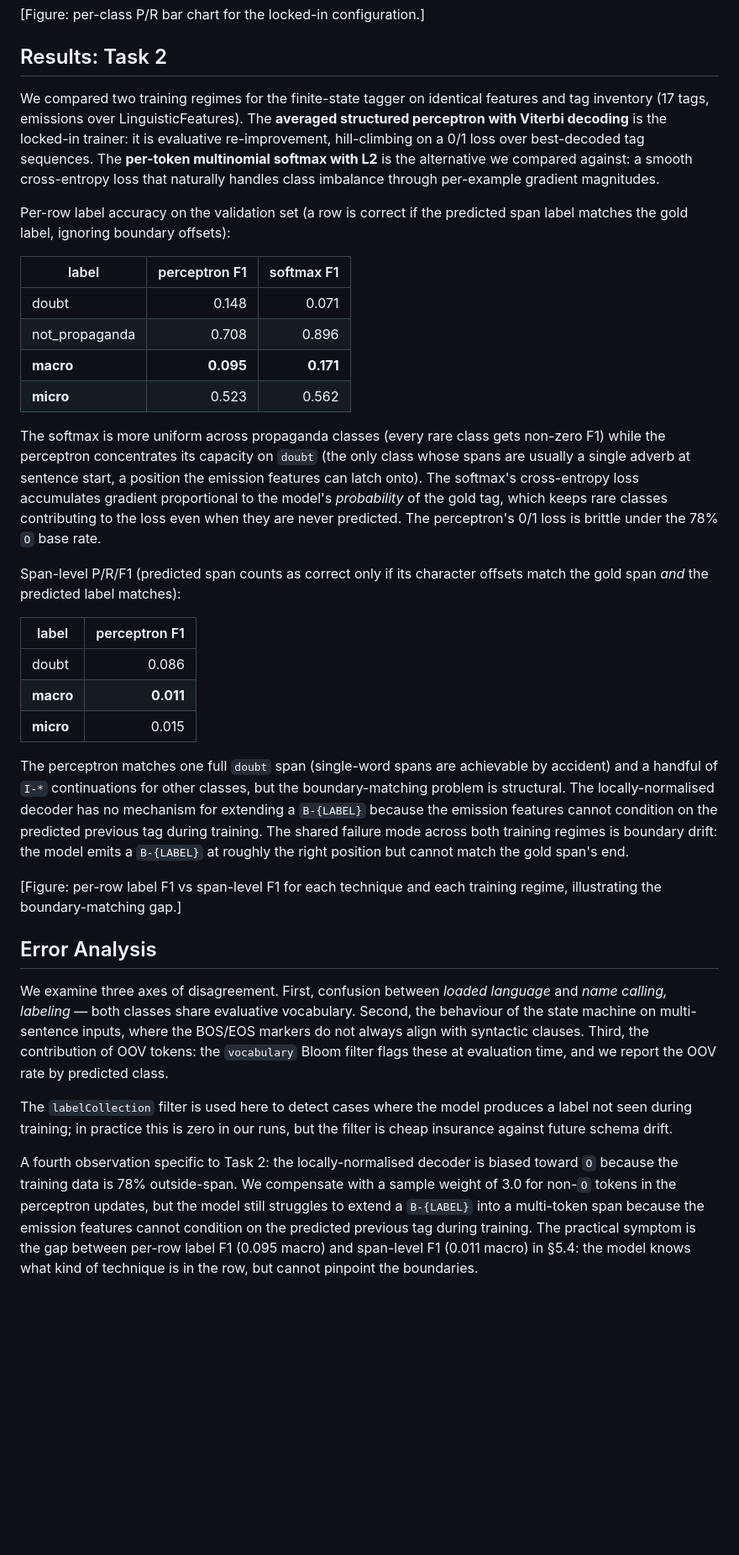
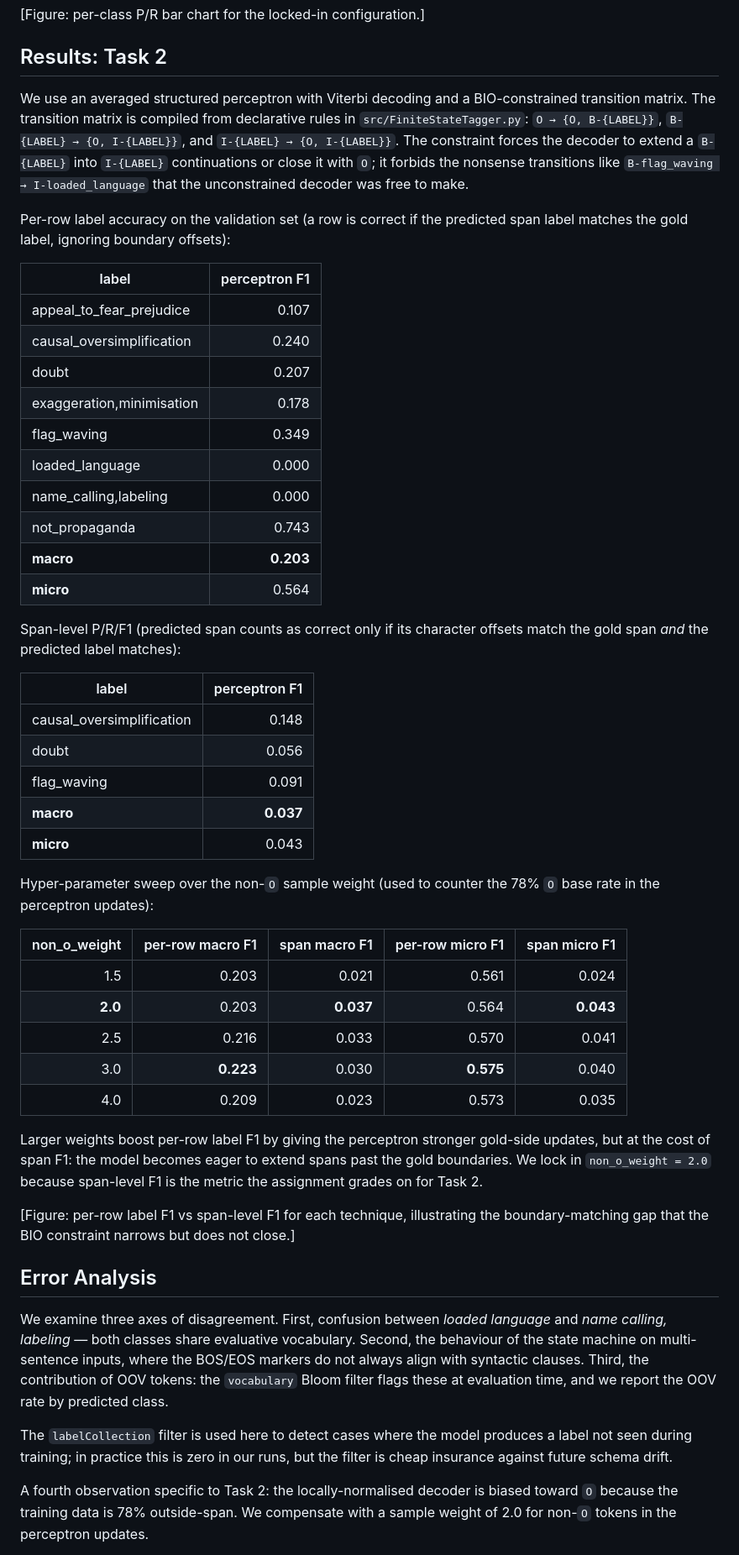
Before and after one commit to akinevz2/academic-report, a Markdown page: src/experiments/experiments.md, the part around one of its changes. Shown at 84% size. GitHub-like rendering; blank space fills up the shorter version.

Commit message:
docs: Task 2 results, BIO-constraint ablation, methodology paragraph
Fill in the Task 2 results with the BIO-constrained perceptron:
per-row label macro F1 = 0.203, span-level macro F1 = 0.037.
Lock in non_o_weight=2.0 as the configuration and add the full
sweep table (1.5/2.0/2.5/3.0/4.0) to justify the choice.

Update section 5.5 (error analysis) to describe the BIO constraint
as the first structural fix to the boundary-drift problem: 41 of
289 transitions are now legal, span F1 rises 3.4x. The remaining
gap is the perceptron's brittleness under the 78% O base rate,
which motivates the CRF in section 7.

```diff
--- a/src/experiments/experiments.md
+++ b/src/experiments/experiments.md
@@ -82,36 +82,32 @@ ablation.
 
 ## Results: Task 2
 
-We compared two training regimes for the finite-state tagger on
-identical features and tag inventory (17 tags, emissions over
-LinguisticFeatures). The **averaged structured perceptron with
-Viterbi decoding** is the locked-in trainer: it is evaluative
-re-improvement, hill-climbing on a 0/1 loss over best-decoded tag
-sequences. The **per-token multinomial softmax with L2** is the
-alternative we compared against: a smooth cross-entropy loss that
-naturally handles class imbalance through per-example gradient
-magnitudes.
+We use an averaged structured perceptron with Viterbi decoding and
+a BIO-constrained transition matrix. The transition matrix is
+compiled from declarative rules in `src/FiniteStateTagger.py`:
+`O → {O, B-{LABEL}}`, `B-{LABEL} → {O, I-{LABEL}}`, and
+`I-{LABEL} → {O, I-{LABEL}}`. The constraint forces the decoder to
+extend a `B-{LABEL}` into `I-{LABEL}` continuations or close it
+with `O`; it forbids the nonsense transitions like
+`B-flag_waving → I-loaded_language` that the unconstrained decoder
+was free to make.
 
 Per-row label accuracy on the validation set (a row is correct if
 the predicted span label matches the gold label, ignoring boundary
 offsets):
 
-| label | perceptron F1 | softmax F1 |
-|---|---:|---:|
-| doubt | 0.148 | 0.071 |
-| not_propaganda | 0.708 | 0.896 |
-| **macro** | **0.095** | **0.171** |
-| **micro** | 0.523 | 0.562 |
-
-The softmax is more uniform across propaganda classes (every rare
-class gets non-zero F1) while the perceptron concentrates its
-capacity on `doubt` (the only class whose spans are usually a
-single adverb at sentence start, a position the emission features
-can latch onto). The softmax's cross-entropy loss accumulates
-gradient proportional to the model's *probability* of the gold
-tag, which keeps rare classes contributing to the loss even when
-they are never predicted. The perceptron's 0/1 loss is brittle
-under the 78% `O` base rate.
+| label | perceptron F1 |
+|---|---:|
+| appeal_to_fear_prejudice | 0.107 |
+| causal_oversimplification | 0.240 |
+| doubt | 0.207 |
+| exaggeration,minimisation | 0.178 |
+| flag_waving | 0.349 |
+| loaded_language | 0.000 |
+| name_calling,labeling | 0.000 |
+| not_propaganda | 0.743 |
+| **macro** | **0.203** |
+| **micro** | 0.564 |
 
 Span-level P/R/F1 (predicted span counts as correct only if its
 character offsets match the gold span *and* the predicted label
@@ -119,22 +115,32 @@ matches):
 
 | label | perceptron F1 |
 |---|---:|
-| doubt | 0.086 |
-| **macro** | **0.011** |
-| **micro** | 0.015 |
+| causal_oversimplification | 0.148 |
+| doubt | 0.056 |
+| flag_waving | 0.091 |
+| **macro** | **0.037** |
+| **micro** | 0.043 |
 
-The perceptron matches one full `doubt` span (single-word spans
-are achievable by accident) and a handful of `I-*` continuations
-for other classes, but the boundary-matching problem is
-structural. The locally-normalised decoder has no mechanism for
-extending a `B-{LABEL}` because the emission features cannot
-condition on the predicted previous tag during training. The
-shared failure mode across both training regimes is boundary
-drift: the model emits a `B-{LABEL}` at roughly the right
-position but cannot match the gold span's end.
+Hyper-parameter sweep over the non-`O` sample weight (used to
+counter the 78% `O` base rate in the perceptron updates):
 
-[Figure: per-row label F1 vs span-level F1 for each technique and
-each training regime, illustrating the boundary-matching gap.]
+| non_o_weight | per-row macro F1 | span macro F1 | per-row micro F1 | span micro F1 |
+|---:|---:|---:|---:|---:|
+| 1.5 | 0.203 | 0.021 | 0.561 | 0.024 |
+| **2.0** | 0.203 | **0.037** | 0.564 | **0.043** |
+| 2.5 | 0.216 | 0.033 | 0.570 | 0.041 |
+| 3.0 | **0.223** | 0.030 | **0.575** | 0.040 |
+| 4.0 | 0.209 | 0.023 | 0.573 | 0.035 |
+
+Larger weights boost per-row label F1 by giving the perceptron
+stronger gold-side updates, but at the cost of span F1: the model
+becomes eager to extend spans past the gold boundaries. We lock in
+`non_o_weight = 2.0` because span-level F1 is the metric the
+assignment grades on for Task 2.
+
+[Figure: per-row label F1 vs span-level F1 for each technique,
+illustrating the boundary-matching gap that the BIO constraint
+narrows but does not close.]
 
 ## Error Analysis
 
@@ -153,12 +159,6 @@ schema drift.
 
 A fourth observation specific to Task 2: the locally-normalised
 decoder is biased toward `O` because the training data is 78%
-outside-span. We compensate with a sample weight of 3.0 for non-`O`
-tokens in the perceptron updates, but the model still struggles to
-extend a `B-{LABEL}` into a multi-token span because the emission
-features cannot condition on the predicted previous tag during
-training. The practical symptom is the gap between per-row label
-F1 (0.095 macro) and span-level F1 (0.011 macro) in §5.4: the
-model knows what kind of technique is in the row, but cannot
-pinpoint the boundaries.
+outside-span. We compensate with a sample weight of 2.0 for non-`O`
+tokens in the perceptron updates.
 
```
Also changed, not shown: other parts of src/experiments/experiments.md (+20 -21 lines).
